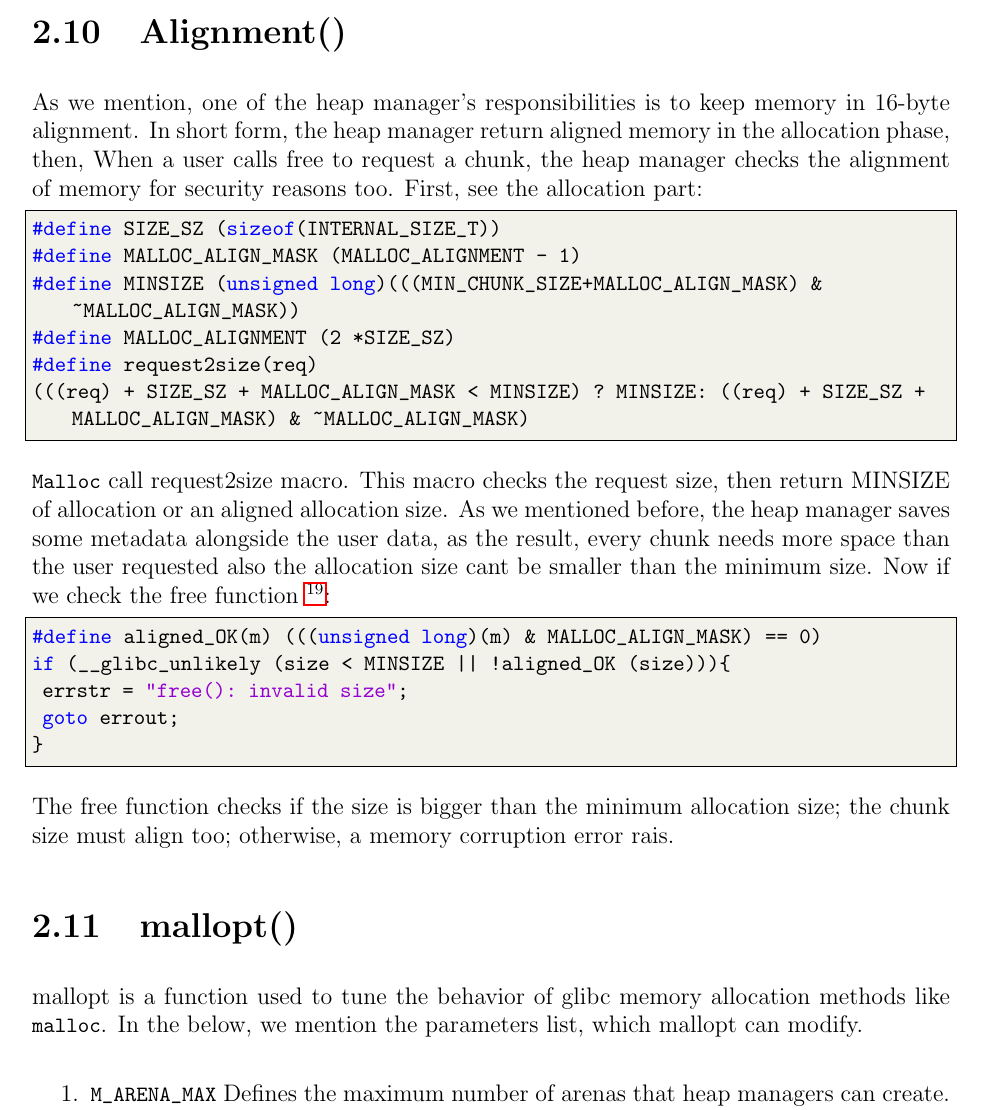
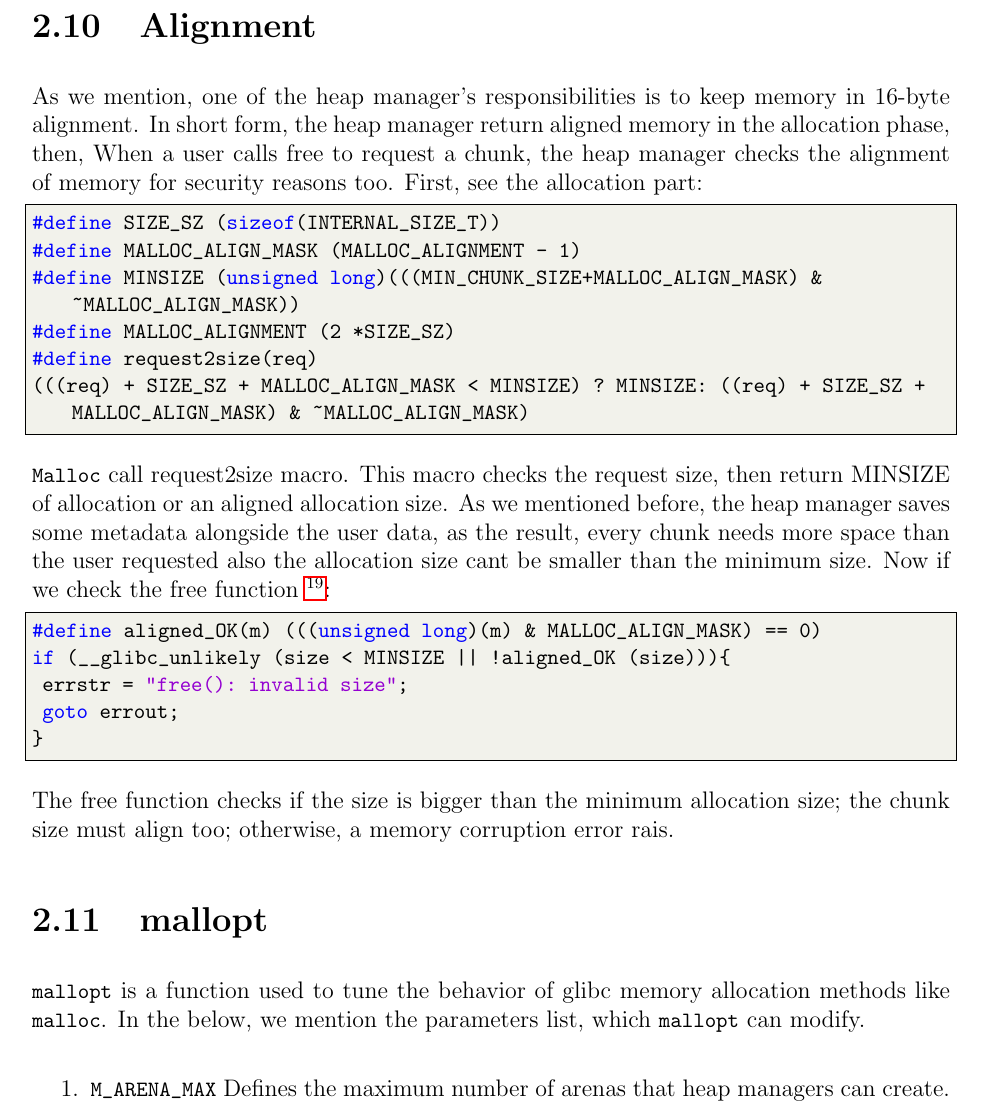
Before and after one commit to alireza-87/MyMasterThesisFiles, a LaTeX thesis (latex/main.tex): part of page 21 of 64, cut at the place of the change. Compiled offline with pdfLaTeX.

Commit message:
fix mallopt

```diff
--- a/latex/main.tex
+++ b/latex/main.tex
@@ -486,8 +486,8 @@ if (__glibc_unlikely (size < MINSIZE || !aligned_OK (size))){
 \end{lstlisting}
 
 The free function checks if the size is bigger than the minimum allocation size; the chunk size must align too; otherwise, a memory corruption error rais.
-\section{mallopt()}
-mallopt is a function used to tune the behavior of \libc{} memory allocation methods like \lstinline{malloc}. In the below, we mention the parameters list, which mallopt can modify.
+\section{mallopt}
+\lstinline{mallopt} is a function used to tune the behavior of \libc{} memory allocation methods like \lstinline{malloc}. In the below, we mention the parameters list, which \lstinline{mallopt} can modify.
 
 \begin{enumerate}
 \item \lstinline{M_ARENA_MAX} Defines the maximum number of arenas that heap managers can create. Programs usually have multiple threads, in which case an arena may receive multiple requests, so arenas must be thread-safe. Having more numbers arena means less thread concurrent; however, the higher memory needs.
```
Also changed, not shown: latex/main.tex (2 more changed lines).
